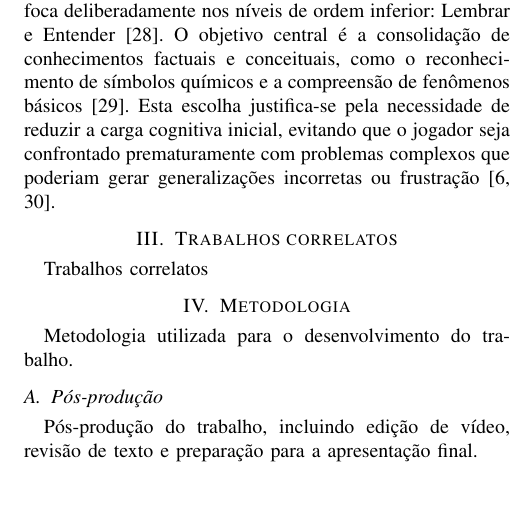
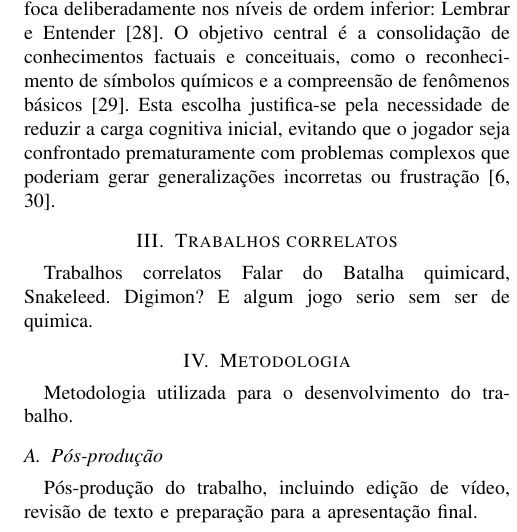
Before and after one commit to mnedel-ops/tcc, a LaTeX paper (Template_IEEE_UFN/main.tex, which reads Template_IEEE_UFN/sections/04_secao2.tex): part of one column of page 3 of 4, cut so that both start at the same text, the shorter picture padded with empty space. Compiled offline with pdfLaTeX.

Commit message:
Update 04_secao2.tex

```diff
--- a/Template_IEEE_UFN/sections/04_secao2.tex
+++ b/Template_IEEE_UFN/sections/04_secao2.tex
@@ -1,3 +1,4 @@
 % Seção 2 — com subsection, subsubsection e trabalhos correlatos
 \section{Trabalhos correlatos}
 Trabalhos correlatos
+Falar do Batalha quimicard, Snakeleed. Digimon? E algum jogo serio sem ser de quimica.
```
